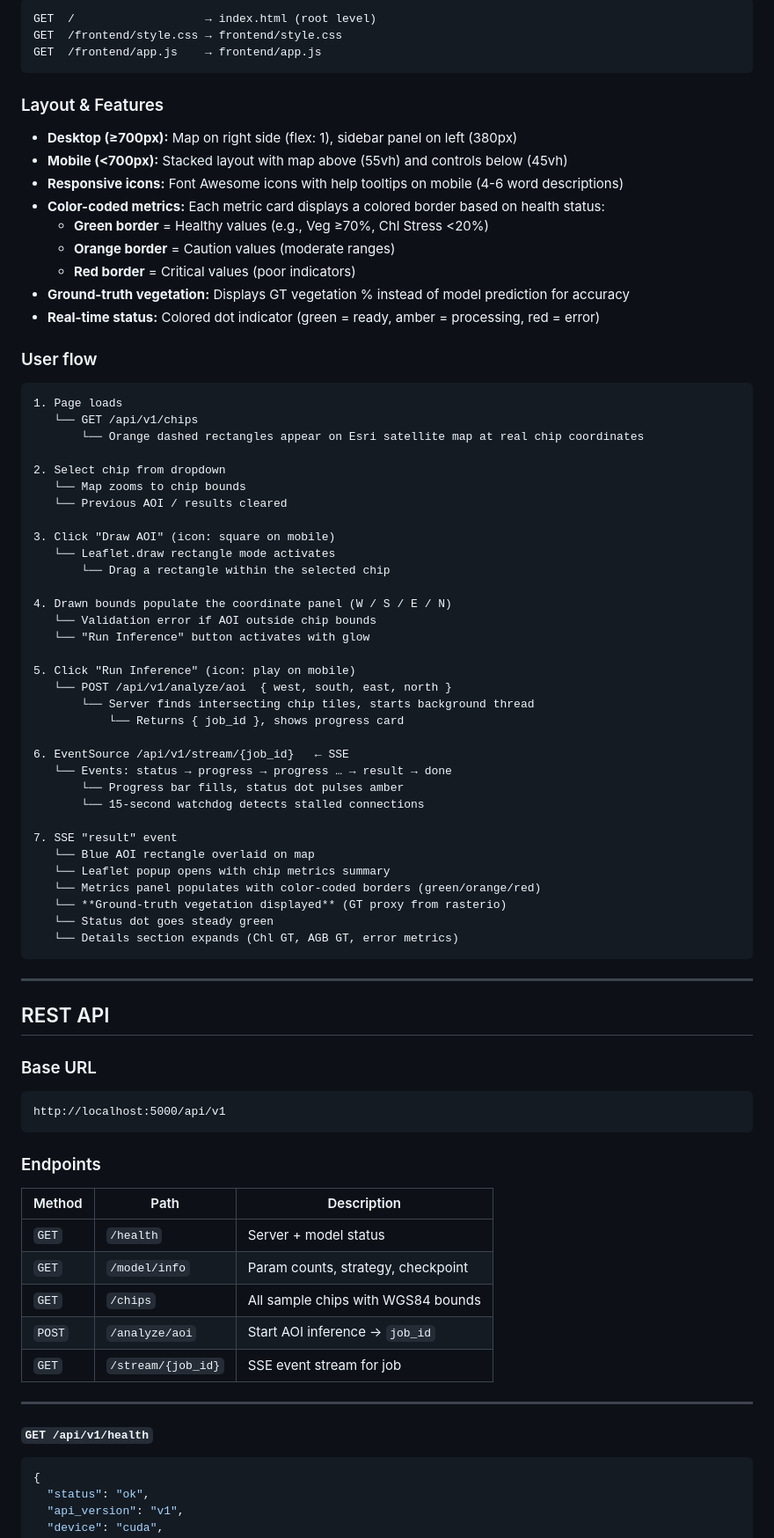
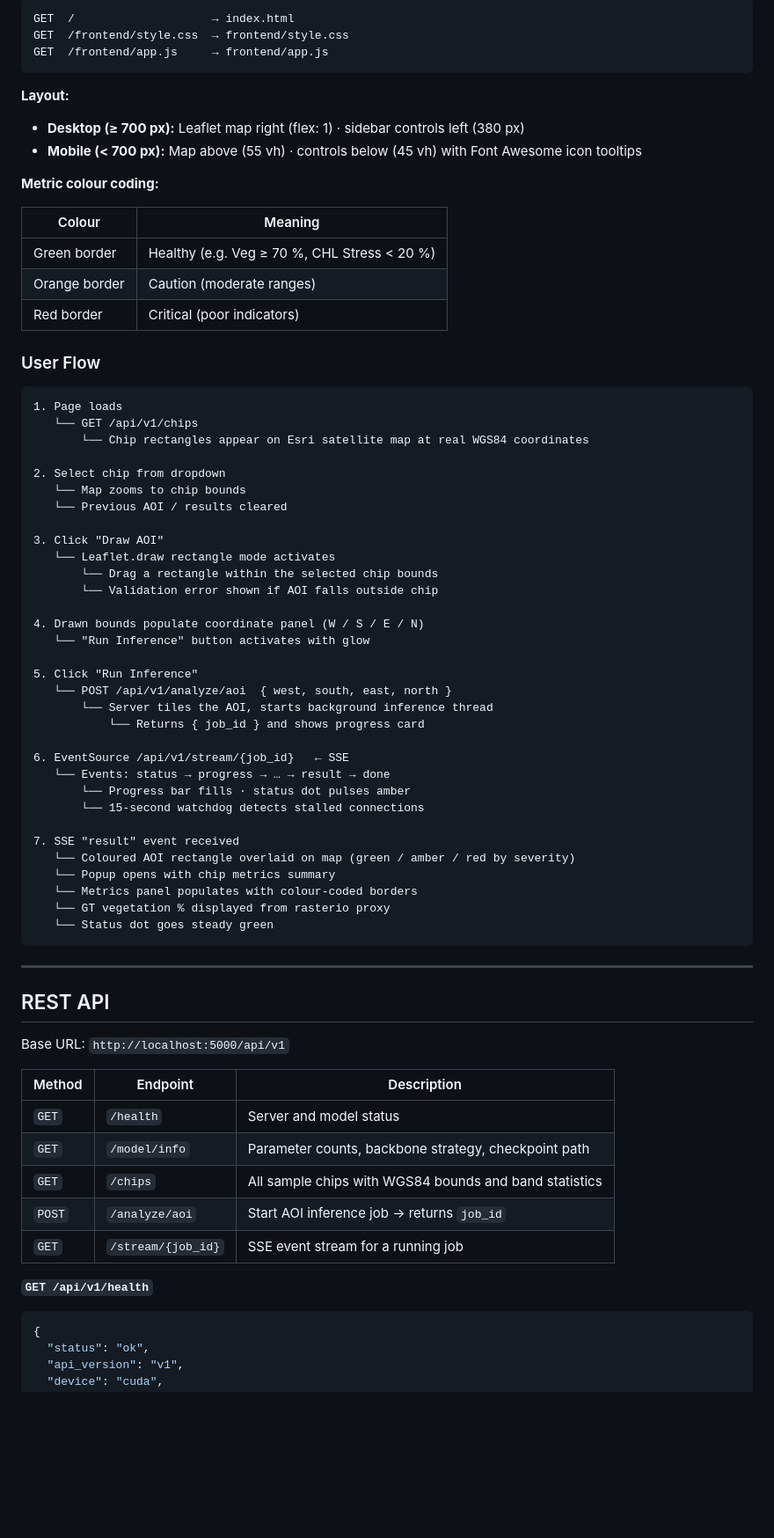
Before and after one commit to Anidipta/GreenSight, a Markdown page: README.md, the part around one of its changes. Shown at 88% size. GitHub-like rendering; blank space fills up the shorter version.

Commit message:
Revise README for GreenSight project details
Update project name, abstract, and installation instructions in README.md

````diff
--- a/README.md
+++ b/README.md
@@ -167,84 +164,74 @@ The frontend is a single-page app served directly by Flask from the root `index.
 
 ```
-GET  /                   → index.html (root level)
-GET  /frontend/style.css → frontend/style.css
-GET  /frontend/app.js    → frontend/app.js
+GET  /                    → index.html
+GET  /frontend/style.css  → frontend/style.css
+GET  /frontend/app.js     → frontend/app.js
 ```
 
-### Layout & Features
+**Layout:**
+- **Desktop (≥ 700 px):** Leaflet map right (flex: 1) · sidebar controls left (380 px)
+- **Mobile (< 700 px):** Map above (55 vh) · controls below (45 vh) with Font Awesome icon tooltips
 
-- **Desktop (≥700px):** Map on right side (flex: 1), sidebar panel on left (380px)
-- **Mobile (<700px):** Stacked layout with map above (55vh) and controls below (45vh)
-- **Responsive icons:** Font Awesome icons with help tooltips on mobile (4-6 word descriptions)
-- **Color-coded metrics:** Each metric card displays a colored border based on health status:
-  - **Green border** = Healthy values (e.g., Veg ≥70%, Chl Stress <20%)
-  - **Orange border** = Caution values (moderate ranges)
-  - **Red border** = Critical values (poor indicators)
-- **Ground-truth vegetation:** Displays GT vegetation % instead of model prediction for accuracy
-- **Real-time status:** Colored dot indicator (green = ready, amber = processing, red = error)
+**Metric colour coding:**
 
-### User flow
+| Colour | Meaning |
+|---|---|
+| Green border | Healthy (e.g. Veg ≥ 70 %, CHL Stress < 20 %) |
+| Orange border | Caution (moderate ranges) |
+| Red border | Critical (poor indicators) |
+
+### User Flow
 
 ```
 1. Page loads
    └── GET /api/v1/chips
-       └── Orange dashed rectangles appear on Esri satellite map at real chip coordinates
+       └── Chip rectangles appear on Esri satellite map at real WGS84 coordinates
 
 2. Select chip from dropdown
    └── Map zooms to chip bounds
    └── Previous AOI / results cleared
 
-3. Click "Draw AOI" (icon: square on mobile)
+3. Click "Draw AOI"
    └── Leaflet.draw rectangle mode activates
-       └── Drag a rectangle within the selected chip
+       └── Drag a rectangle within the selected chip bounds
+       └── Validation error shown if AOI falls outside chip
 
-4. Drawn bounds populate the coordinate panel (W / S / E / N)
-   └── Validation error if AOI outside chip bounds
+4. Drawn bounds populate coordinate panel (W / S / E / N)
    └── "Run Inference" button activates with glow
 
-5. Click "Run Inference" (icon: play on mobile)
+5. Click "Run Inference"
    └── POST /api/v1/analyze/aoi  { west, south, east, north }
-       └── Server finds intersecting chip tiles, starts background thread
-           └── Returns { job_id }, shows progress card
+       └── Server tiles the AOI, starts background inference thread
+           └── Returns { job_id } and shows progress card
 
 6. EventSource /api/v1/stream/{job_id}   ← SSE
-   └── Events: status → progress → progress … → result → done
-       └── Progress bar fills, status dot pulses amber
+   └── Events: status → progress → … → result → done
+       └── Progress bar fills · status dot pulses amber
        └── 15-second watchdog detects stalled connections
 
-7. SSE "result" event
-   └── Blue AOI rectangle overlaid on map
-   └── Leaflet popup opens with chip metrics summary
-   └── Metrics panel populates with color-coded borders (green/orange/red)
-   └── **Ground-truth vegetation displayed** (GT proxy from rasterio)
+7. SSE "result" event received
+   └── Coloured AOI rectangle overlaid on map (green / amber / red by severity)
+   └── Popup opens with chip metrics summary
+   └── Metrics panel populates with colour-coded borders
+   └── GT vegetation % displayed from rasterio proxy
    └── Status dot goes steady green
-   └── Details section expands (Chl GT, AGB GT, error metrics)
 ```
 
 ---
 
 ## REST API
 
-### Base URL
+Base URL: `http://localhost:5000/api/v1`
 
-```
-http://localhost:5000/api/v1
-```
+| Method | Endpoint | Description |
+|---|---|---|
+| `GET` | `/health` | Server and model status |
+| `GET` | `/model/info` | Parameter counts, backbone strategy, checkpoint path |
+| `GET` | `/chips` | All sample chips with WGS84 bounds and band statistics |
+| `POST` | `/analyze/aoi` | Start AOI inference job → returns `job_id` |
+| `GET` | `/stream/{job_id}` | SSE event stream for a running job |
 
-### Endpoints
-
-| Method | Path | Description |
-|--------|------|-------------|
-| `GET` | `/health` | Server + model status |
-| `GET` | `/model/info` | Param counts, strategy, checkpoint |
-| `GET` | `/chips` | All sample chips with WGS84 bounds |
-| `POST` | `/analyze/aoi` | Start AOI inference → `job_id` |
-| `GET` | `/stream/{job_id}` | SSE event stream for job |
-
----
-
-#### `GET /api/v1/health`
-
+**`GET /api/v1/health`**
 ```json
 {
   "status": "ok",
````
Also changed, not shown: other parts of README.md (+106 -255 lines).
